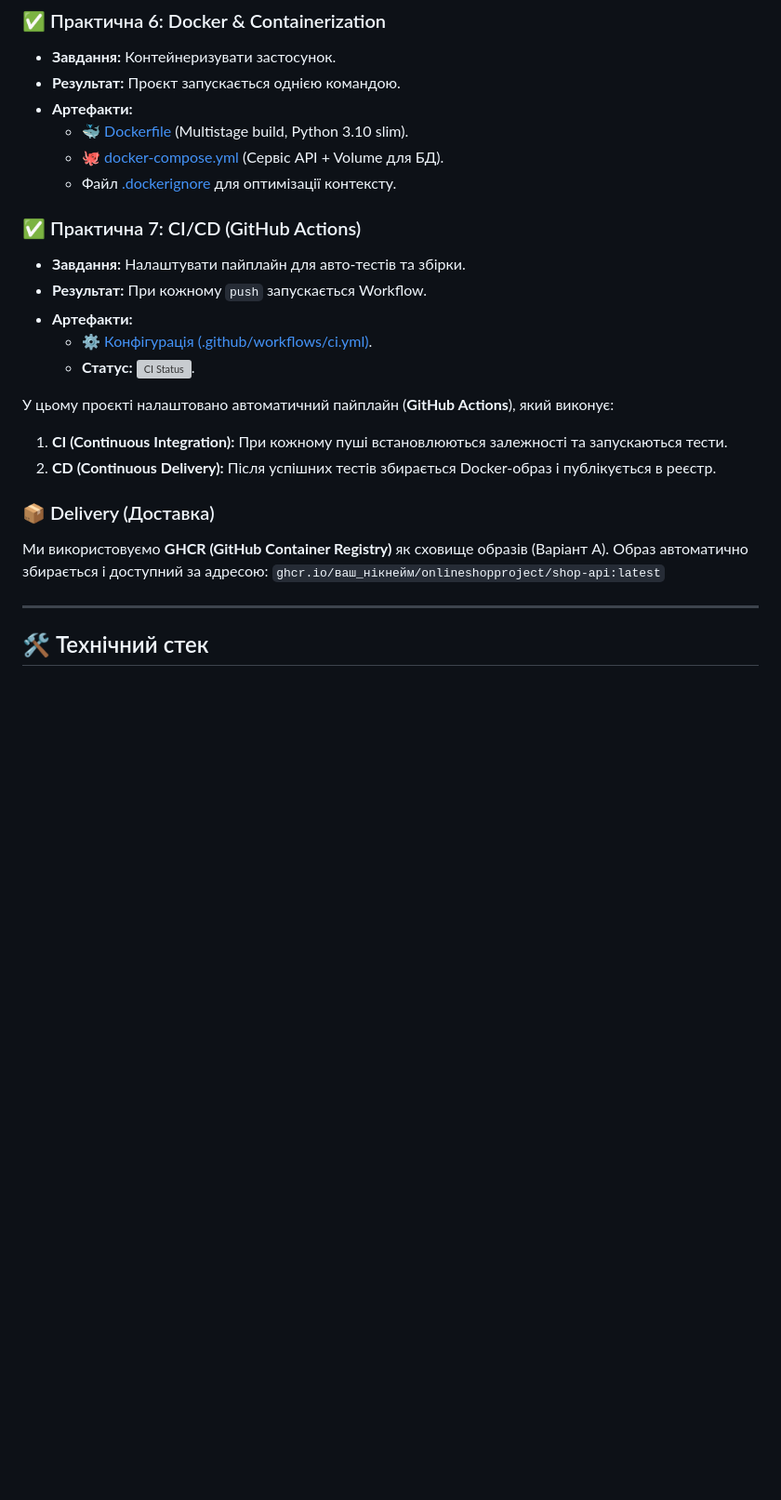
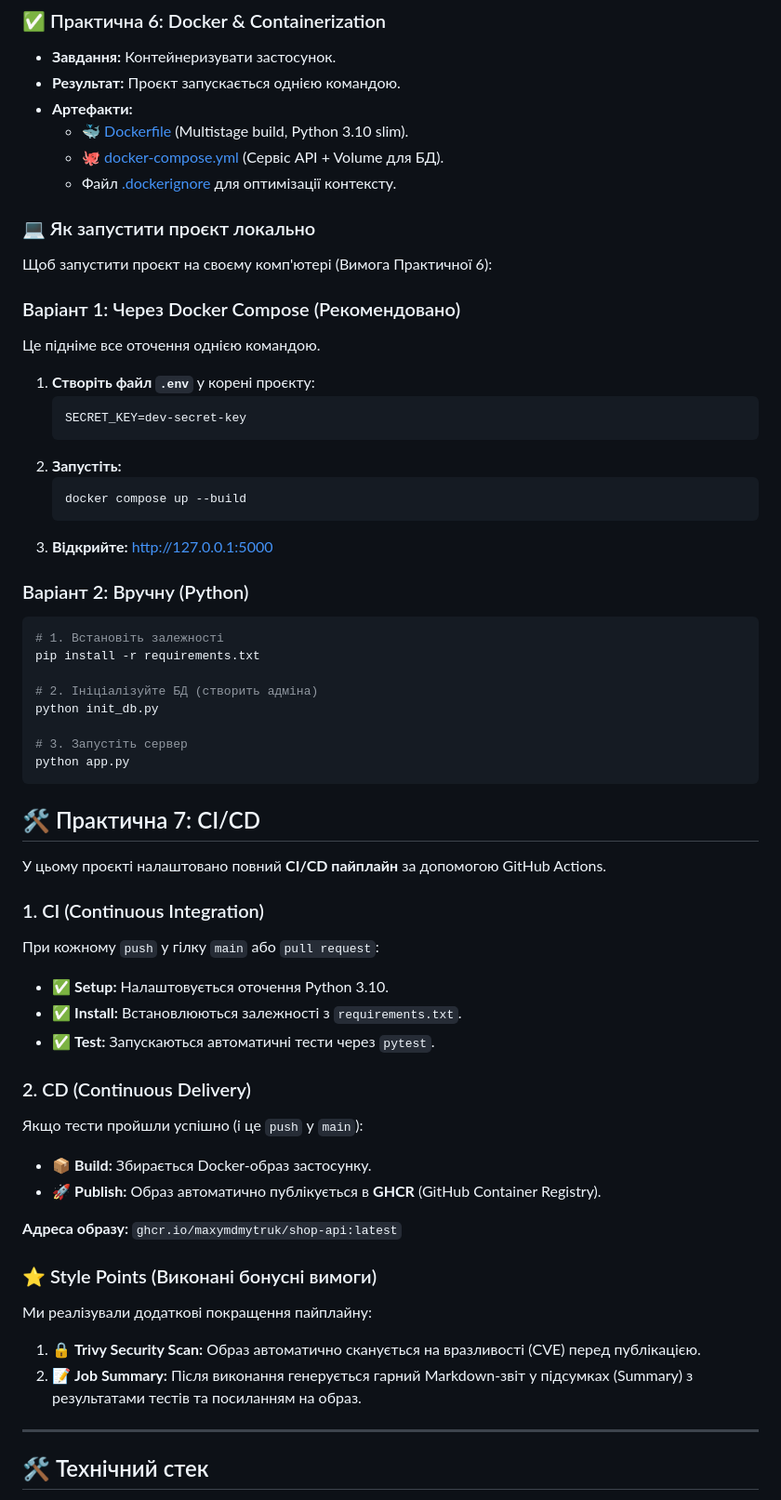
Before and after one commit to MaxymDmytruk/OnlineShopProject, a Markdown page: README.md, the part around the change. Shown: that part at 93% size. Drawn GitHub-style; blank space fills up the shorter version; grey boxes are pictures that could not be loaded.

````diff
--- a/README.md
+++ b/README.md
@@ -57,22 +57,58 @@
     * 🐙 [docker-compose.yml](./docker-compose.yml) (Сервіс API + Volume для БД).
     * Файл [.dockerignore](./.dockerignore) для оптимізації контексту.
 
-### ✅ Практична 7: CI/CD (GitHub Actions)
-* **Завдання:** Налаштувати пайплайн для авто-тестів та збірки.
-* **Результат:** При кожному `push` запускається Workflow.
-* **Артефакти:**
-    * ⚙️ [Конфігурація (.github/workflows/ci.yml)](./.github/workflows/ci.yml).
-    * **Статус:** ![CI Status](https://github.com/MaxymDmytruk/OnlineShopProject/actions/workflows/ci.yml/badge.svg).
 
-У цьому проєкті налаштовано автоматичний пайплайн (**GitHub Actions**), який виконує:
-1.  **CI (Continuous Integration):** При кожному пуші встановлюються залежності та запускаються тести.
-2.  **CD (Continuous Delivery):** Після успішних тестів збирається Docker-образ і публікується в реєстр.
+### 💻 Як запустити проєкт локально
 
-### 📦 Delivery (Доставка)
-Ми використовуємо **GHCR (GitHub Container Registry)** як сховище образів (Варіант А).
-Образ автоматично збирається і доступний за адресою:
-`ghcr.io/ваш_нікнейм/onlineshopproject/shop-api:latest`
+Щоб запустити проєкт на своєму комп'ютері (Вимога Практичної 6):
 
+### Варіант 1: Через Docker Compose (Рекомендовано)
+Це підніме все оточення однією командою.
+
+1.  **Створіть файл `.env`** у корені проєкту:
+    ```bash
+    SECRET_KEY=dev-secret-key
+    ```
+2.  **Запустіть:**
+    ```bash
+    docker compose up --build
+    ```
+3.  **Відкрийте:** http://127.0.0.1:5000
+
+### Варіант 2: Вручну (Python)
+```bash
+# 1. Встановіть залежності
+pip install -r requirements.txt
+
+# 2. Ініціалізуйте БД (створить адміна)
+python init_db.py
+
+# 3. Запустіть сервер
+python app.py
+```
+
+## 🛠️ Практична 7: CI/CD
+
+У цьому проєкті налаштовано повний **CI/CD пайплайн** за допомогою GitHub Actions.
+
+### 1. CI (Continuous Integration)
+При кожному `push` у гілку `main` або `pull request`:
+* ✅ **Setup:** Налаштовується оточення Python 3.10.
+* ✅ **Install:** Встановлюються залежності з `requirements.txt`.
+* ✅ **Test:** Запускаються автоматичні тести через `pytest`.
+
+### 2. CD (Continuous Delivery)
+Якщо тести пройшли успішно (і це `push` у `main`):
+* 📦 **Build:** Збирається Docker-образ застосунку.
+* 🚀 **Publish:** Образ автоматично публікується в **GHCR** (GitHub Container Registry).
+
+**Адреса образу:**
+`ghcr.io/maxymdmytruk/shop-api:latest`
+
+### ⭐ Style Points (Виконані бонусні вимоги)
+Ми реалізували додаткові покращення пайплайну:
+1.  🔒 **Trivy Security Scan:** Образ автоматично сканується на вразливості (CVE) перед публікацією.
+2.  📝 **Job Summary:** Після виконання генерується гарний Markdown-звіт у підсумках (Summary) з результатами тестів та посиланням на образ.
 
 
 ---
````
